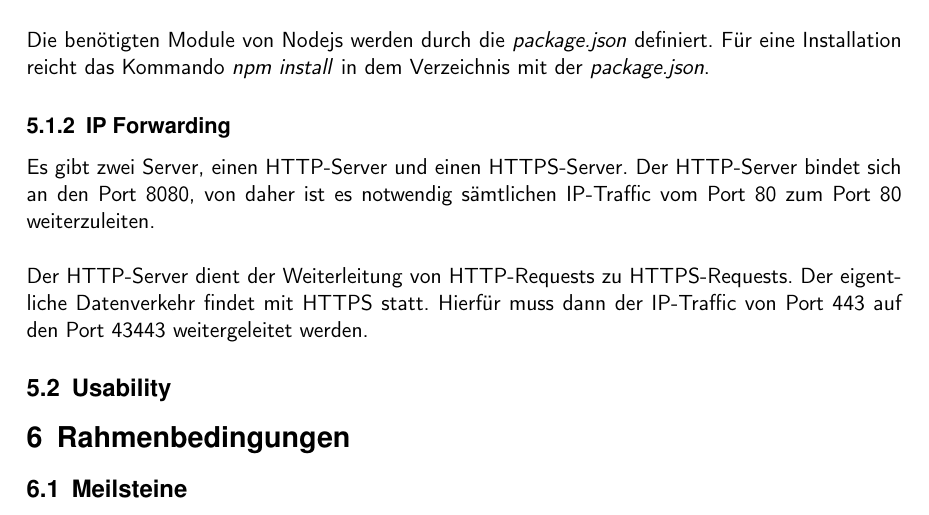
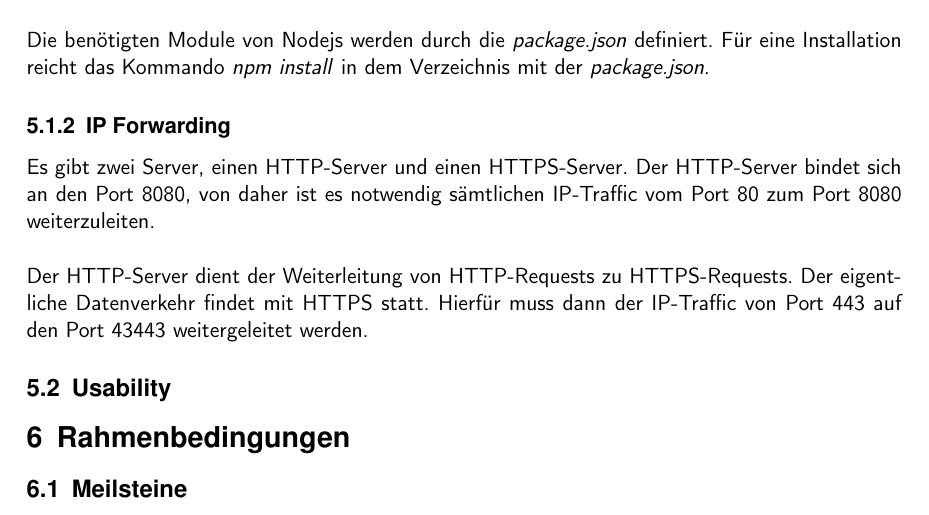
Before and after one commit to redliontom/ITP4, a LaTeX document (Documents/srs/srs.tex): part of page 12 of 13, cut so that both start at the same text. Compiled offline with pdfLaTeX.

Commit message:
Kleine Änderungen SRS

```diff
--- a/Documents/srs/srs.tex
+++ b/Documents/srs/srs.tex
@@ -260,7 +260,7 @@
 		\subsubsection{IP Forwarding}
 			Es gibt zwei Server, einen HTTP-Server und einen HTTPS-Server. Der HTTP-Server bindet
 			sich an den Port 8080, von daher ist es notwendig sämtlichen IP-Traffic vom Port 80
-			zum Port 80 weiterzuleiten.\\
+			zum Port 8080 weiterzuleiten.\\
 
 			\noindent Der HTTP-Server dient der Weiterleitung von HTTP-Requests zu HTTPS-Requests.
 			Der eigentliche Datenverkehr findet mit HTTPS statt. Hierfür muss dann der IP-Traffic
```
Also changed, not shown: Documents/srs/srs.pdf.
